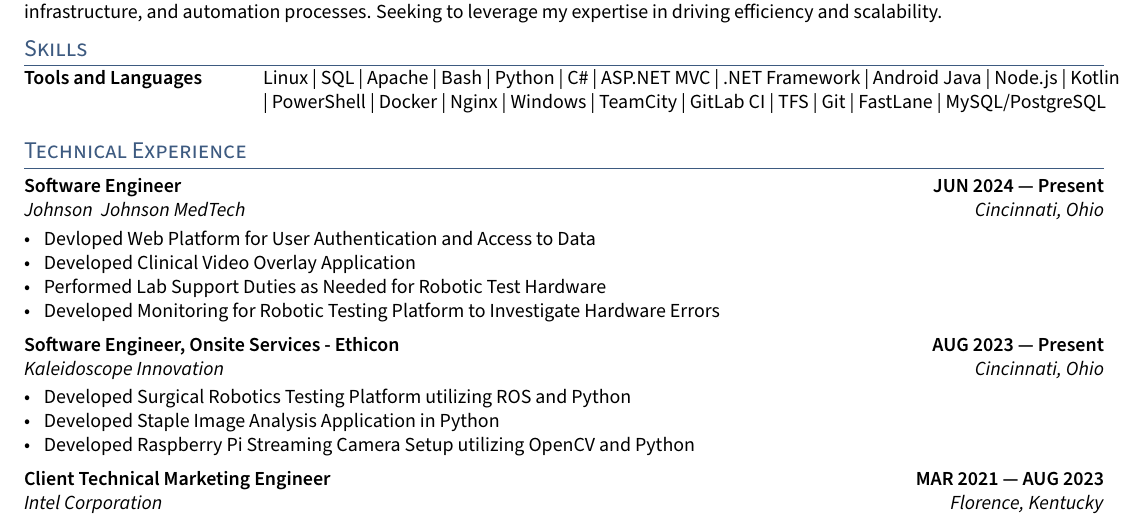
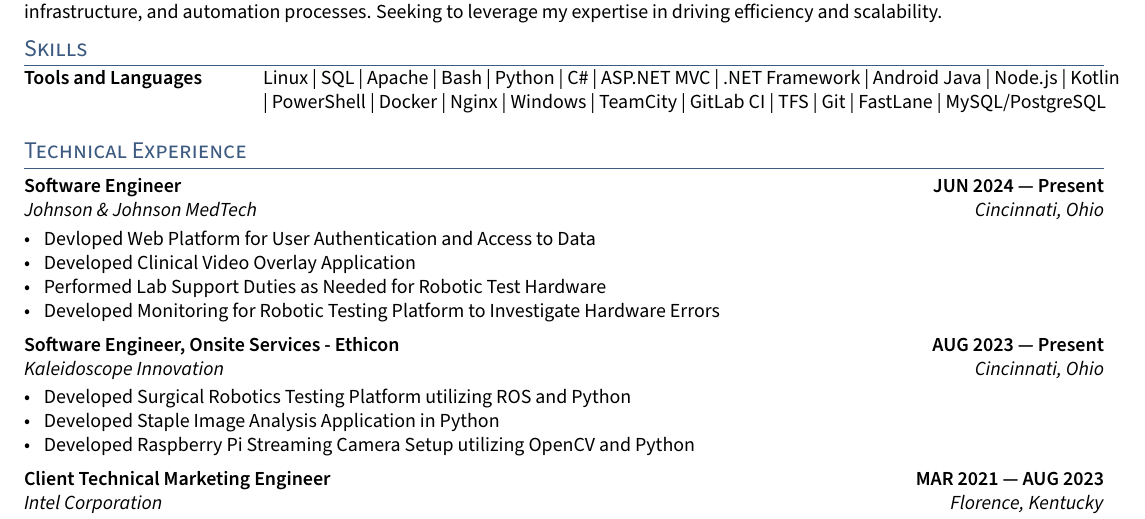
Before and after one commit to kfechter/kfechter-resume-latex, a LaTeX CV (resume.tex, which reads sections/experience.tex): part of page 1 of 2, cut so that both start at the same text. Compiled offline with pdfLaTeX.

Commit message:
escaping an ampersand

```diff
--- a/sections/experience.tex
+++ b/sections/experience.tex
@@ -2,7 +2,7 @@
 % EXPERIENCE A
 %====================
 \subsection{{Software Engineer \hfill JUN 2024 --- Present}}
-\subtext{Johnson & Johnson MedTech \hfill Cincinnati, Ohio}
+\subtext{Johnson \& Johnson MedTech \hfill Cincinnati, Ohio}
 \begin{zitemize}
 \item Devloped Web Platform for User Authentication and Access to Data
 \item Developed Clinical Video Overlay Application
```
